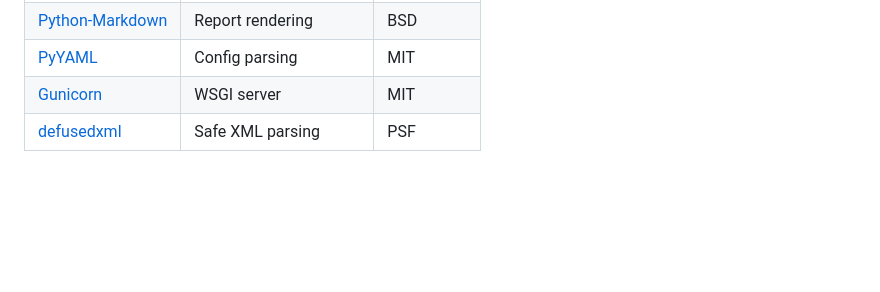
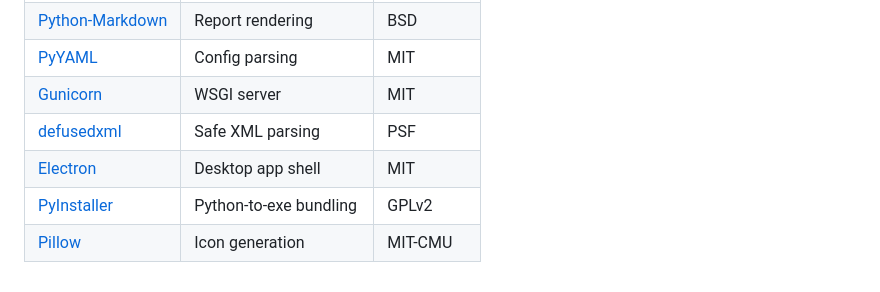
Before and after one commit to keikeiiu/avscrapper, a Markdown page: README.md, the part around the change. Rendered like a GitHub page; blank space fills up the shorter version.

Commit message:
docs: credit Electron, PyInstaller, Pillow in README

```diff
--- a/README.md
+++ b/README.md
@@ -162,3 +162,6 @@ docker compose run avscraper python avscraper.py pipeline
 | [PyYAML](https://pyyaml.org) | Config parsing | MIT |
 | [Gunicorn](https://gunicorn.org) | WSGI server | MIT |
 | [defusedxml](https://pypi.org/project/defusedxml/) | Safe XML parsing | PSF |
+| [Electron](https://www.electronjs.org) | Desktop app shell | MIT |
+| [PyInstaller](https://pyinstaller.org) | Python-to-exe bundling | GPLv2 |
+| [Pillow](https://python-pillow.org) | Icon generation | MIT-CMU |
```
